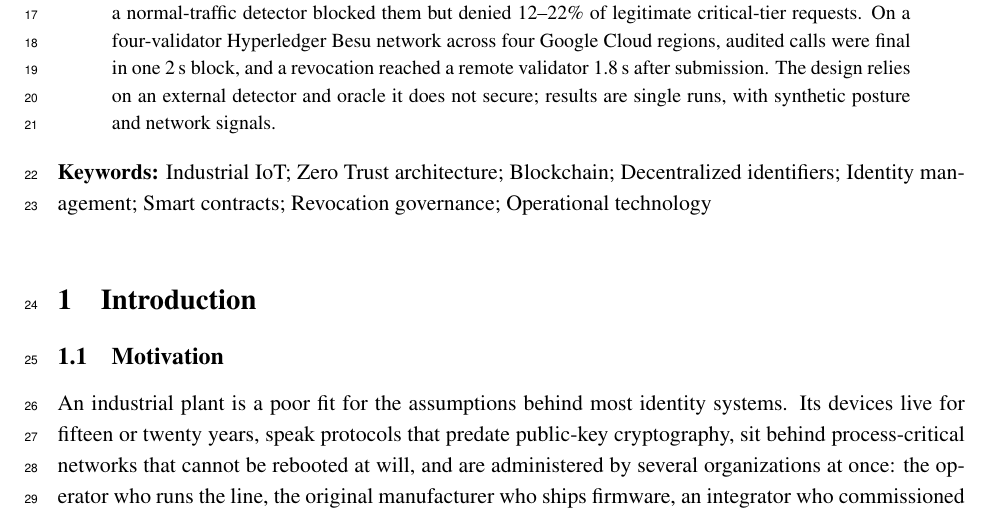
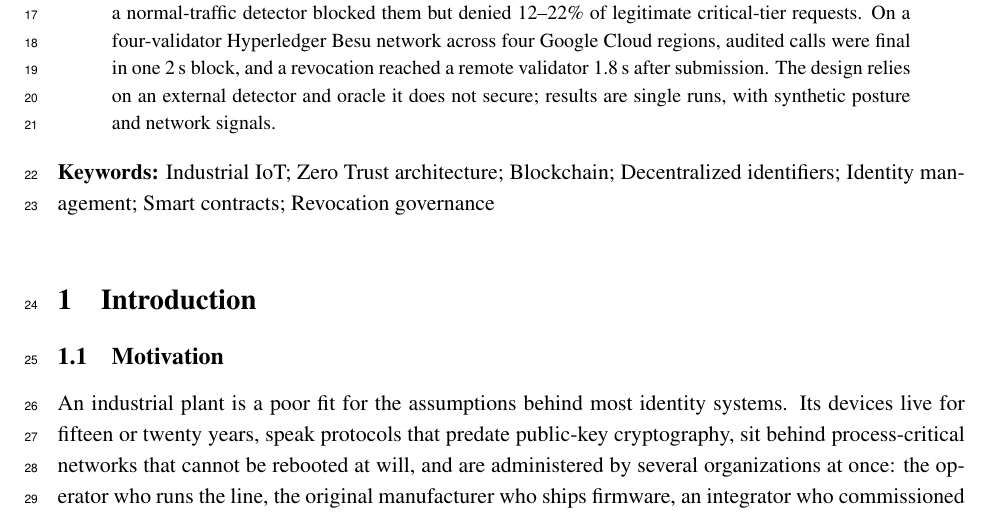
Before and after one commit to irfanrazanaqvi/BCZT_IDM_IoT_experments_code, a LaTeX paper (jisa/main_jisa.tex): part of page 3 of 35, cut so that both start at the same text. Compiled offline with pdfLaTeX.

Commit message:
JISA: keep 7 keywords per guide
Co-Authored-By: Claude Sonnet 5.5 <noreply@anthropic.com>
Claude-Session: https://claude.ai/code/session_01RqUX5WFUEvAQJTWicthF65

```diff
--- a/jisa/main_jisa.tex
+++ b/jisa/main_jisa.tex
@@ -58,7 +58,7 @@ $^{*}$\textbf{Corresponding author:} Syed Irfan Raza Naqvi, \texttt{l259000@lhr.
 \noindent
 Industrial plants run long-lived legacy devices shared by several organizations. Identity based on one certificate authority, tokens or refreshed revocation lists fits this poorly: a revoked device keeps working until a token expires or a list refreshes, no party is trusted by all to revoke it, and one trust threshold serves every request. We present a blockchain-enabled Zero Trust architecture for industrial IoT identity management. Three contracts on a permissioned proof-of-authority ledger hold identity and status, a tiered access policy with an anomaly gate, and quorum-voting revocation. Gateways decide routine requests locally on replicated ledger state and high-consequence requests on-chain; batch revocation supports firmware recalls. We prove six properties, including immediate on-chain revocation and a bounded fast-path exposure window. In simulation, the on-chain path accepted no request after revocation, against 33--147 for token and list baselines. With detector scores from three real datasets, the full policy accepted under 1\% of seen attack types at the critical tiers but 6.6--11.9\% of held-out types, and 29--77\% when an adaptive attacker sent only its best-scoring flows; a normal-traffic detector blocked them but denied 12--22\% of legitimate critical-tier requests. On a four-validator Hyperledger Besu network across four Google Cloud regions, audited calls were final in one 2\,s block, and a revocation reached a remote validator 1.8\,s after submission. The design relies on an external detector and oracle it does not secure; results are single runs, with synthetic posture and network signals.
 \end{abstract}
-\noindent\textbf{Keywords:} Industrial IoT; Zero Trust architecture; Blockchain; Decentralized identifiers; Identity management; Smart contracts; Revocation governance; Operational technology
+\noindent\textbf{Keywords:} Industrial IoT; Zero Trust architecture; Blockchain; Decentralized identifiers; Identity management; Smart contracts; Revocation governance
 \bigskip
 
 \input{sec_intro}
```
Also changed, not shown: jisa/main_jisa.pdf.
